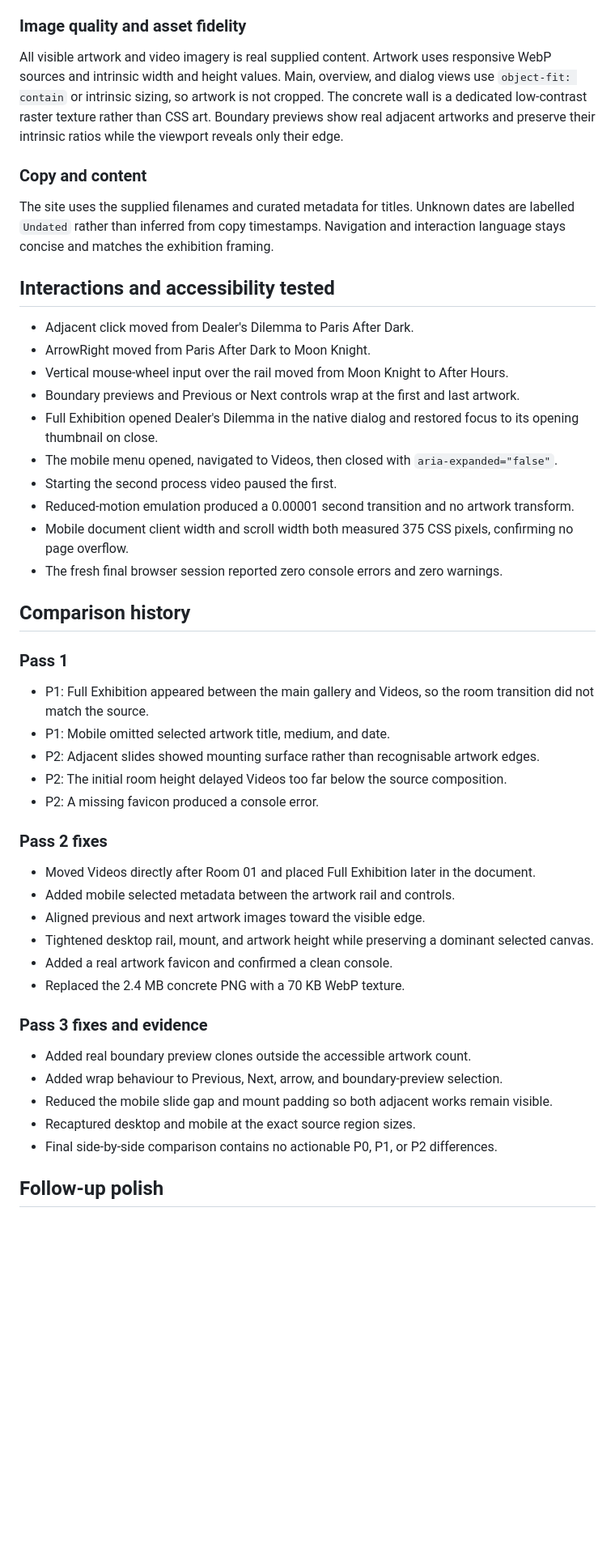
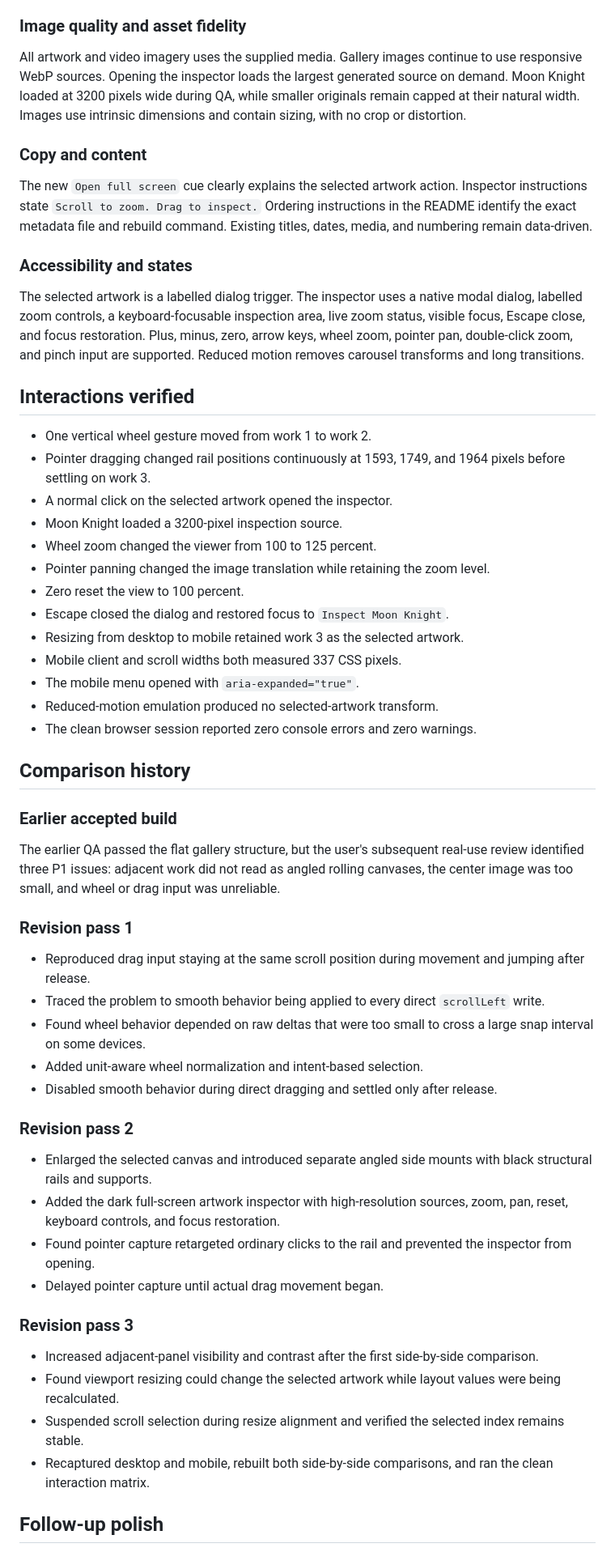
Before and after one commit to MrZarrar/art, a Markdown page: design-qa.md, the part around one of its changes. Shown at 81% size. Drawn GitHub-style; blank space fills up the shorter version.

```diff
--- a/design-qa.md
+++ b/design-qa.md
@@ -43,51 +54,59 @@ The implementation matches the pale concrete, black rail, cobalt wayfinding, war
 
 ### Image quality and asset fidelity
 
-All visible artwork and video imagery is real supplied content. Artwork uses responsive WebP sources and intrinsic width and height values. Main, overview, and dialog views use `object-fit: contain` or intrinsic sizing, so artwork is not cropped. The concrete wall is a dedicated low-contrast raster texture rather than CSS art. Boundary previews show real adjacent artworks and preserve their intrinsic ratios while the viewport reveals only their edge.
+All artwork and video imagery uses the supplied media. Gallery images continue to use responsive WebP sources. Opening the inspector loads the largest generated source on demand. Moon Knight loaded at 3200 pixels wide during QA, while smaller originals remain capped at their natural width. Images use intrinsic dimensions and contain sizing, with no crop or distortion.
 
 ### Copy and content
 
-The site uses the supplied filenames and curated metadata for titles. Unknown dates are labelled `Undated` rather than inferred from copy timestamps. Navigation and interaction language stays concise and matches the exhibition framing.
+The new `Open full screen` cue clearly explains the selected artwork action. Inspector instructions state `Scroll to zoom. Drag to inspect.` Ordering instructions in the README identify the exact metadata file and rebuild command. Existing titles, dates, media, and numbering remain data-driven.
 
-## Interactions and accessibility tested
+### Accessibility and states
 
-- Adjacent click moved from Dealer's Dilemma to Paris After Dark.
-- ArrowRight moved from Paris After Dark to Moon Knight.
-- Vertical mouse-wheel input over the rail moved from Moon Knight to After Hours.
-- Boundary previews and Previous or Next controls wrap at the first and last artwork.
-- Full Exhibition opened Dealer's Dilemma in the native dialog and restored focus to its opening thumbnail on close.
-- The mobile menu opened, navigated to Videos, then closed with `aria-expanded="false"`.
-- Starting the second process video paused the first.
-- Reduced-motion emulation produced a 0.00001 second transition and no artwork transform.
-- Mobile document client width and scroll width both measured 375 CSS pixels, confirming no page overflow.
-- The fresh final browser session reported zero console errors and zero warnings.
+The selected artwork is a labelled dialog trigger. The inspector uses a native modal dialog, labelled zoom controls, a keyboard-focusable inspection area, live zoom status, visible focus, Escape close, and focus restoration. Plus, minus, zero, arrow keys, wheel zoom, pointer pan, double-click zoom, and pinch input are supported. Reduced motion removes carousel transforms and long transitions.
+
+## Interactions verified
+
+- One vertical wheel gesture moved from work 1 to work 2.
+- Pointer dragging changed rail positions continuously at 1593, 1749, and 1964 pixels before settling on work 3.
+- A normal click on the selected artwork opened the inspector.
+- Moon Knight loaded a 3200-pixel inspection source.
+- Wheel zoom changed the viewer from 100 to 125 percent.
+- Pointer panning changed the image translation while retaining the zoom level.
+- Zero reset the view to 100 percent.
+- Escape closed the dialog and restored focus to `Inspect Moon Knight`.
+- Resizing from desktop to mobile retained work 3 as the selected artwork.
+- Mobile client and scroll widths both measured 337 CSS pixels.
+- The mobile menu opened with `aria-expanded="true"`.
+- Reduced-motion emulation produced no selected-artwork transform.
+- The clean browser session reported zero console errors and zero warnings.
 
 ## Comparison history
 
-### Pass 1
+### Earlier accepted build
 
-- P1: Full Exhibition appeared between the main gallery and Videos, so the room transition did not match the source.
-- P1: Mobile omitted selected artwork title, medium, and date.
-- P2: Adjacent slides showed mounting surface rather than recognisable artwork edges.
-- P2: The initial room height delayed Videos too far below the source composition.
-- P2: A missing favicon produced a console error.
+The earlier QA passed the flat gallery structure, but the user's subsequent real-use review identified three P1 issues: adjacent work did not read as angled rolling canvases, the center image was too small, and wheel or drag input was unreliable.
 
-### Pass 2 fixes
+### Revision pass 1
 
-- Moved Videos directly after Room 01 and placed Full Exhibition later in the document.
-- Added mobile selected metadata between the artwork rail and controls.
-- Aligned previous and next artwork images toward the visible edge.
-- Tightened desktop rail, mount, and artwork height while preserving a dominant selected canvas.
-- Added a real artwork favicon and confirmed a clean console.
-- Replaced the 2.4 MB concrete PNG with a 70 KB WebP texture.
+- Reproduced drag input staying at the same scroll position during movement and jumping after release.
+- Traced the problem to smooth behavior being applied to every direct `scrollLeft` write.
+- Found wheel behavior depended on raw deltas that were too small to cross a large snap interval on some devices.
+- Added unit-aware wheel normalization and intent-based selection.
+- Disabled smooth behavior during direct dragging and settled only after release.
 
-### Pass 3 fixes and evidence
+### Revision pass 2
 
-- Added real boundary preview clones outside the accessible artwork count.
-- Added wrap behaviour to Previous, Next, arrow, and boundary-preview selection.
-- Reduced the mobile slide gap and mount padding so both adjacent works remain visible.
-- Recaptured desktop and mobile at the exact source region sizes.
-- Final side-by-side comparison contains no actionable P0, P1, or P2 differences.
+- Enlarged the selected canvas and introduced separate angled side mounts with black structural rails and supports.
+- Added the dark full-screen artwork inspector with high-resolution sources, zoom, pan, reset, keyboard controls, and focus restoration.
+- Found pointer capture retargeted ordinary clicks to the rail and prevented the inspector from opening.
+- Delayed pointer capture until actual drag movement began.
+
+### Revision pass 3
+
+- Increased adjacent-panel visibility and contrast after the first side-by-side comparison.
+- Found viewport resizing could change the selected artwork while layout values were being recalculated.
+- Suspended scroll selection during resize alignment and verified the selected index remains stable.
+- Recaptured desktop and mobile, rebuilt both side-by-side comparisons, and ran the clean interaction matrix.
 
 ## Follow-up polish
 
```
Also changed, not shown: other parts of design-qa.md (+31 -17 lines), README.md (+15 -1 lines).
